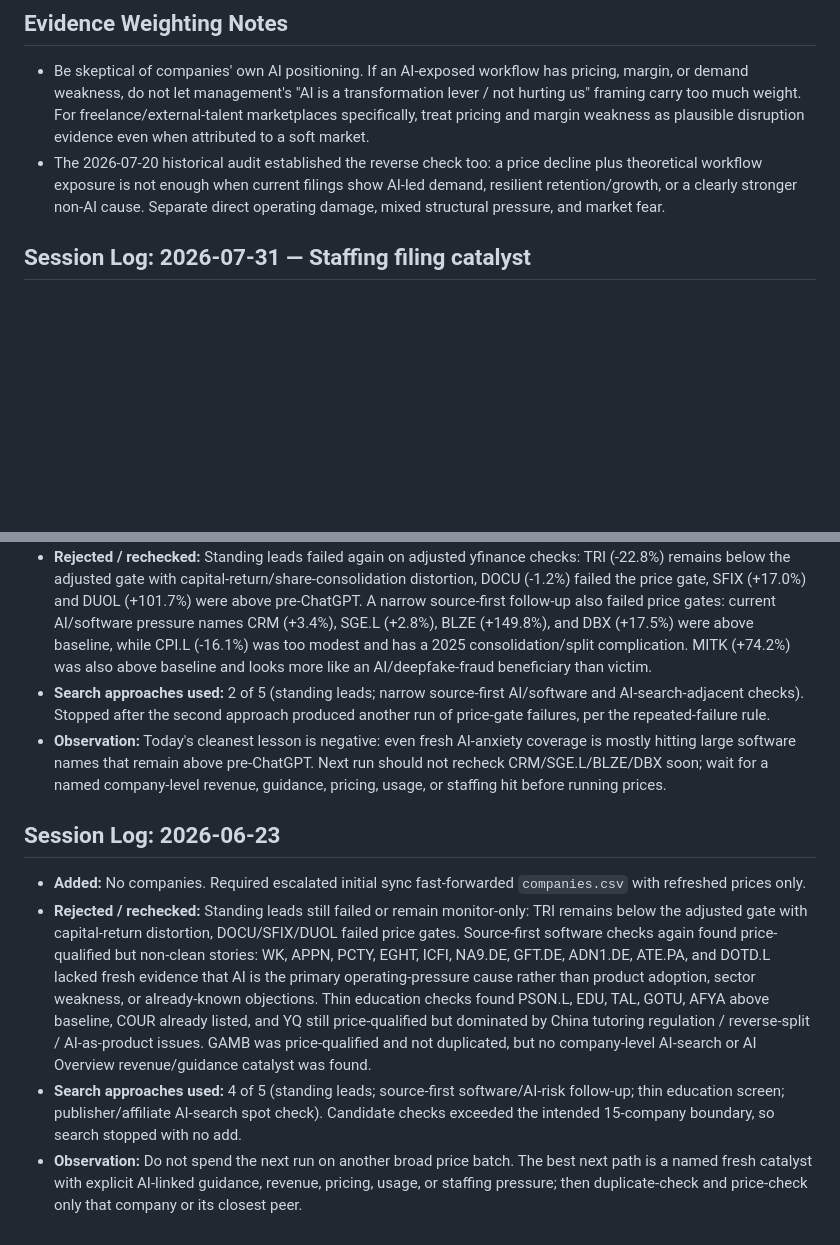
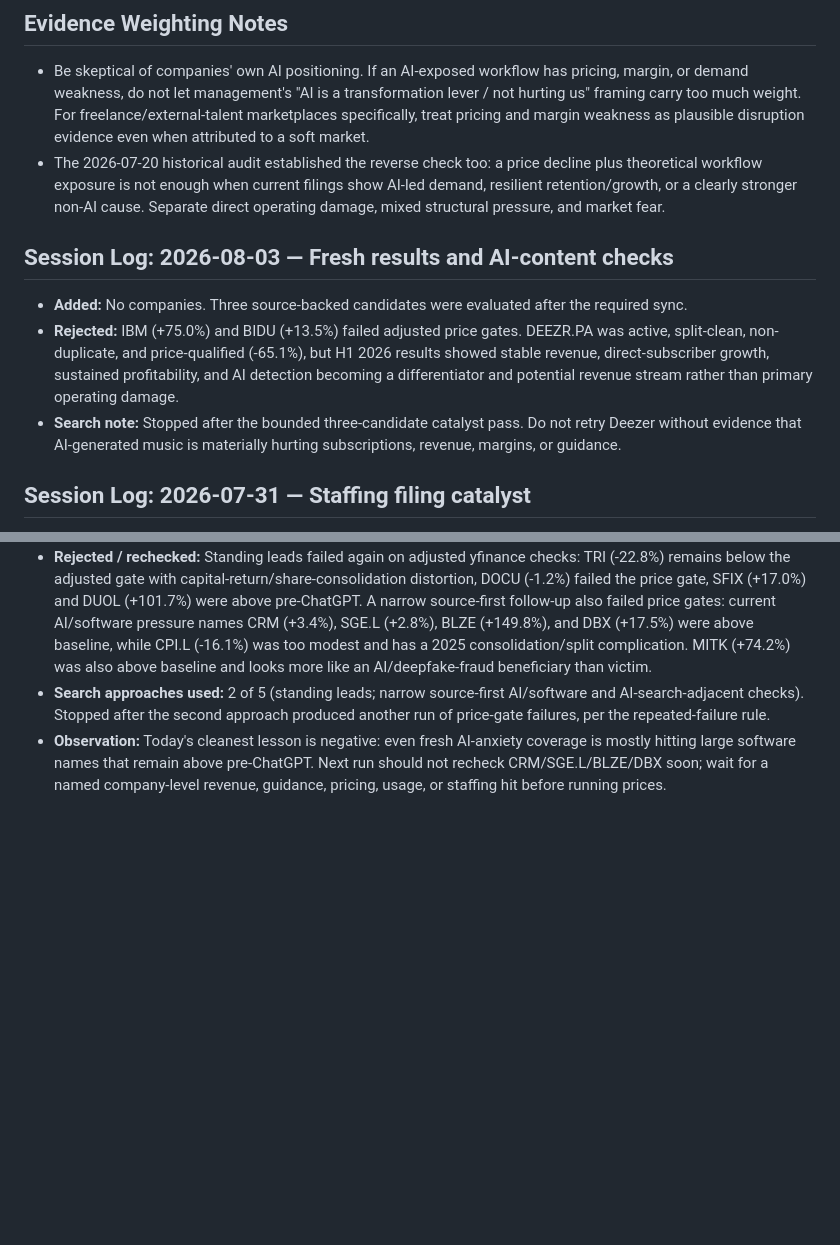
Before and after one commit to simonmesmith/ai-disrupted-companies, a Markdown page: MEMORY.md, 2 parts joined by grey strips. Rendered like a GitHub page; blank space fills up the shorter version.

Commit message:
Record August 3 AI disruption search

```diff
--- a/MEMORY.md
+++ b/MEMORY.md
@@ -29,6 +29,11 @@
 ## Evidence Weighting Notes
 - Be skeptical of companies' own AI positioning. If an AI-exposed workflow has pricing, margin, or demand weakness, do not let management's "AI is a transformation lever / not hurting us" framing carry too much weight. For freelance/external-talent marketplaces specifically, treat pricing and margin weakness as plausible disruption evidence even when attributed to a soft market.
 - The 2026-07-20 historical audit established the reverse check too: a price decline plus theoretical workflow exposure is not enough when current filings show AI-led demand, resilient retention/growth, or a clearly stronger non-AI cause. Separate direct operating damage, mixed structural pressure, and market fear.
+
+## Session Log: 2026-08-03 — Fresh results and AI-content checks
+- **Added:** No companies. Three source-backed candidates were evaluated after the required sync.
+- **Rejected:** IBM (+75.0%) and BIDU (+13.5%) failed adjusted price gates. DEEZR.PA was active, split-clean, non-duplicate, and price-qualified (-65.1%), but H1 2026 results showed stable revenue, direct-subscriber growth, sustained profitability, and AI detection becoming a differentiator and potential revenue stream rather than primary operating damage.
+- **Search note:** Stopped after the bounded three-candidate catalyst pass. Do not retry Deezer without evidence that AI-generated music is materially hurting subscriptions, revenue, margins, or guidance.
 
 ## Session Log: 2026-07-31 — Staffing filing catalyst
 - **Added:** JOB (GEE Group) — Business Services / Staffing & Recruitment. Active NYSE American listing, no duplicate or split actions, and down about 72.5% adjusted ($0.75 to $0.2065).
@@ -139,9 +144,3 @@
 - **Rejected / rechecked:** Standing leads failed again on adjusted yfinance checks: TRI (-22.8%) remains below the adjusted gate with capital-return/share-consolidation distortion, DOCU (-1.2%) failed the price gate, SFIX (+17.0%) and DUOL (+101.7%) were above pre-ChatGPT. A narrow source-first follow-up also failed price gates: current AI/software pressure names CRM (+3.4%), SGE.L (+2.8%), BLZE (+149.8%), and DBX (+17.5%) were above baseline, while CPI.L (-16.1%) was too modest and has a 2025 consolidation/split complication. MITK (+74.2%) was also above baseline and looks more like an AI/deepfake-fraud beneficiary than victim.
 - **Search approaches used:** 2 of 5 (standing leads; narrow source-first AI/software and AI-search-adjacent checks). Stopped after the second approach produced another run of price-gate failures, per the repeated-failure rule.
 - **Observation:** Today's cleanest lesson is negative: even fresh AI-anxiety coverage is mostly hitting large software names that remain above pre-ChatGPT. Next run should not recheck CRM/SGE.L/BLZE/DBX soon; wait for a named company-level revenue, guidance, pricing, usage, or staffing hit before running prices.
-
-## Session Log: 2026-06-23
-- **Added:** No companies. Required escalated initial sync fast-forwarded `companies.csv` with refreshed prices only.
-- **Rejected / rechecked:** Standing leads still failed or remain monitor-only: TRI remains below the adjusted gate with capital-return distortion, DOCU/SFIX/DUOL failed price gates. Source-first software checks again found price-qualified but non-clean stories: WK, APPN, PCTY, EGHT, ICFI, NA9.DE, GFT.DE, ADN1.DE, ATE.PA, and DOTD.L lacked fresh evidence that AI is the primary operating-pressure cause rather than product adoption, sector weakness, or already-known objections. Thin education checks found PSON.L, EDU, TAL, GOTU, AFYA above baseline, COUR already listed, and YQ still price-qualified but dominated by China tutoring regulation / reverse-split / AI-as-product issues. GAMB was price-qualified and not duplicated, but no company-level AI-search or AI Overview revenue/guidance catalyst was found.
-- **Search approaches used:** 4 of 5 (standing leads; source-first software/AI-risk follow-up; thin education screen; publisher/affiliate AI-search spot check). Candidate checks exceeded the intended 15-company boundary, so search stopped with no add.
-- **Observation:** Do not spend the next run on another broad price batch. The best next path is a named fresh catalyst with explicit AI-linked guidance, revenue, pricing, usage, or staffing pressure; then duplicate-check and price-check only that company or its closest peer.
```
Also changed, not shown: other parts of MEMORY.md (+1 -1 lines), failed-candidates.md (+1 -5 lines), search-strategies.md (+4 -5 lines).
